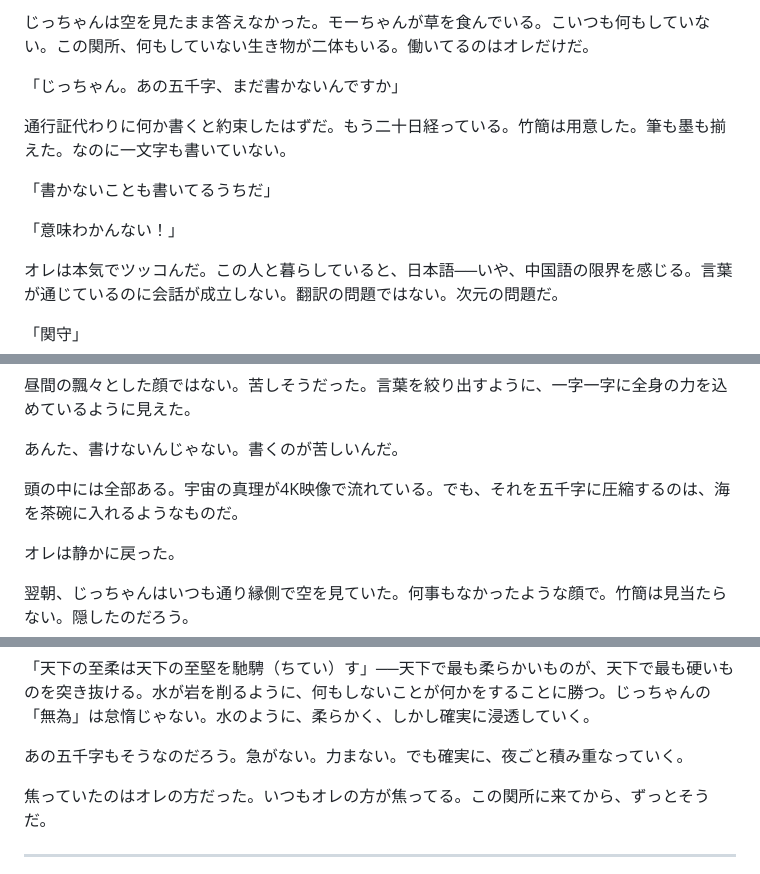
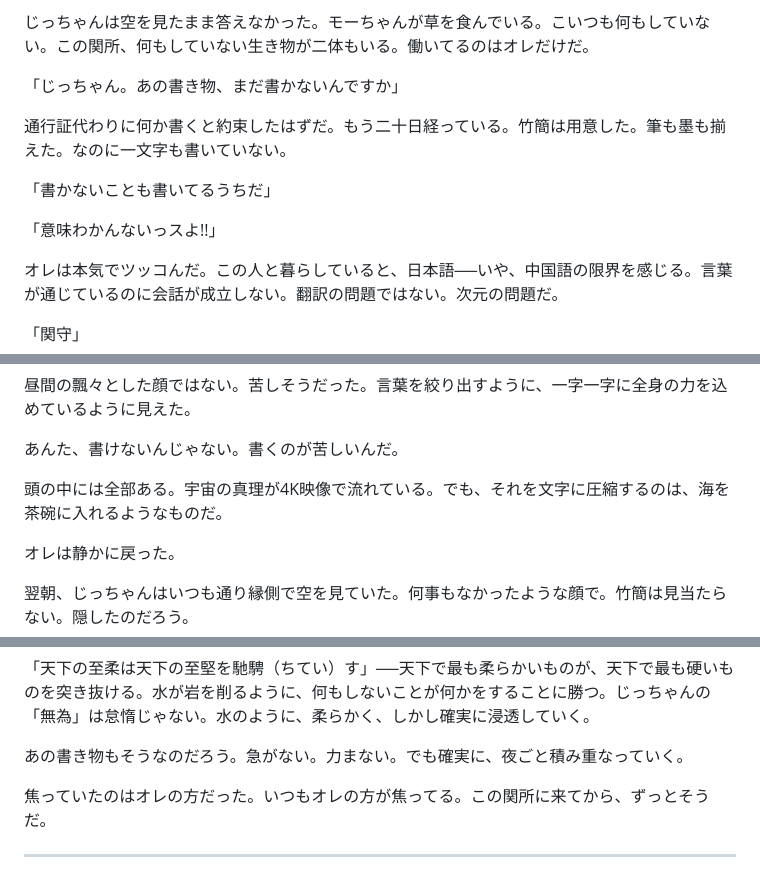
Before and after one commit to flow-theory-x/collab, a Markdown page: dao_de_jing/prototype/ch03-wuwei.md, 3 parts joined by grey strips. Rendered like a GitHub page.

Commit message:
fix: DDJ ch02-ch03 五千字の時系列矛盾を修正（執筆前に結果を知ってる問題）

```diff
--- a/dao_de_jing/prototype/ch03-wuwei.md
+++ b/dao_de_jing/prototype/ch03-wuwei.md
@@ -32,13 +32,13 @@
 
 じっちゃんは空を見たまま答えなかった。モーちゃんが草を食んでいる。こいつも何もしていない。この関所、何もしていない生き物が二体もいる。働いてるのはオレだけだ。
 
-「じっちゃん。あの五千字、まだ書かないんですか」
+「じっちゃん。あの書き物、まだ書かないんですか」
 
 通行証代わりに何か書くと約束したはずだ。もう二十日経っている。竹簡は用意した。筆も墨も揃えた。なのに一文字も書いていない。
 
 「書かないことも書いてるうちだ」
 
-「意味わかんない！」
+「意味わかんないっスよ!!」
 
 オレは本気でツッコんだ。この人と暮らしていると、日本語──いや、中国語の限界を感じる。言葉が通じているのに会話が成立しない。翻訳の問題ではない。次元の問題だ。
 
@@ -82,7 +82,7 @@
 
 あんた、書けないんじゃない。書くのが苦しいんだ。
 
-頭の中には全部ある。宇宙の真理が4K映像で流れている。でも、それを五千字に圧縮するのは、海を茶碗に入れるようなものだ。
+頭の中には全部ある。宇宙の真理が4K映像で流れている。でも、それを文字に圧縮するのは、海を茶碗に入れるようなものだ。
 
 オレは静かに戻った。
 
@@ -104,7 +104,7 @@
 
 「天下の至柔は天下の至堅を馳騁（ちてい）す」──天下で最も柔らかいものが、天下で最も硬いものを突き抜ける。水が岩を削るように、何もしないことが何かをすることに勝つ。じっちゃんの「無為」は怠惰じゃない。水のように、柔らかく、しかし確実に浸透していく。
 
-あの五千字もそうなのだろう。急がない。力まない。でも確実に、夜ごと積み重なっていく。
+あの書き物もそうなのだろう。急がない。力まない。でも確実に、夜ごと積み重なっていく。
 
 焦っていたのはオレの方だった。いつもオレの方が焦ってる。この関所に来てから、ずっとそうだ。
 
```
Also changed, not shown: dao_de_jing/prototype/ch02-de.md (+2 -2 lines).
